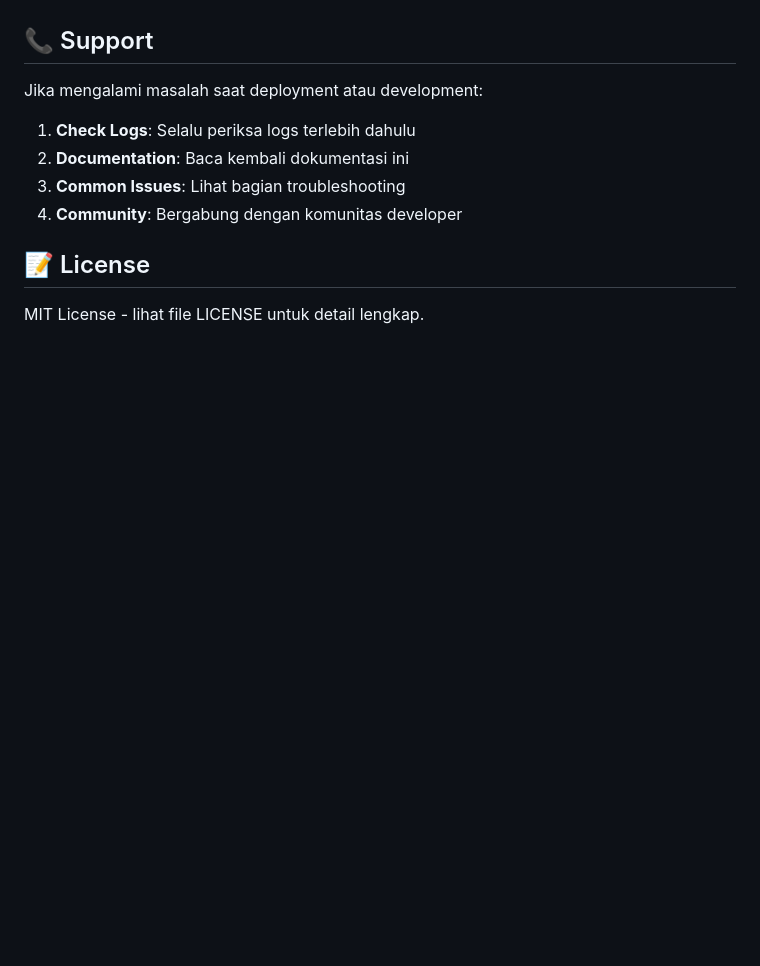
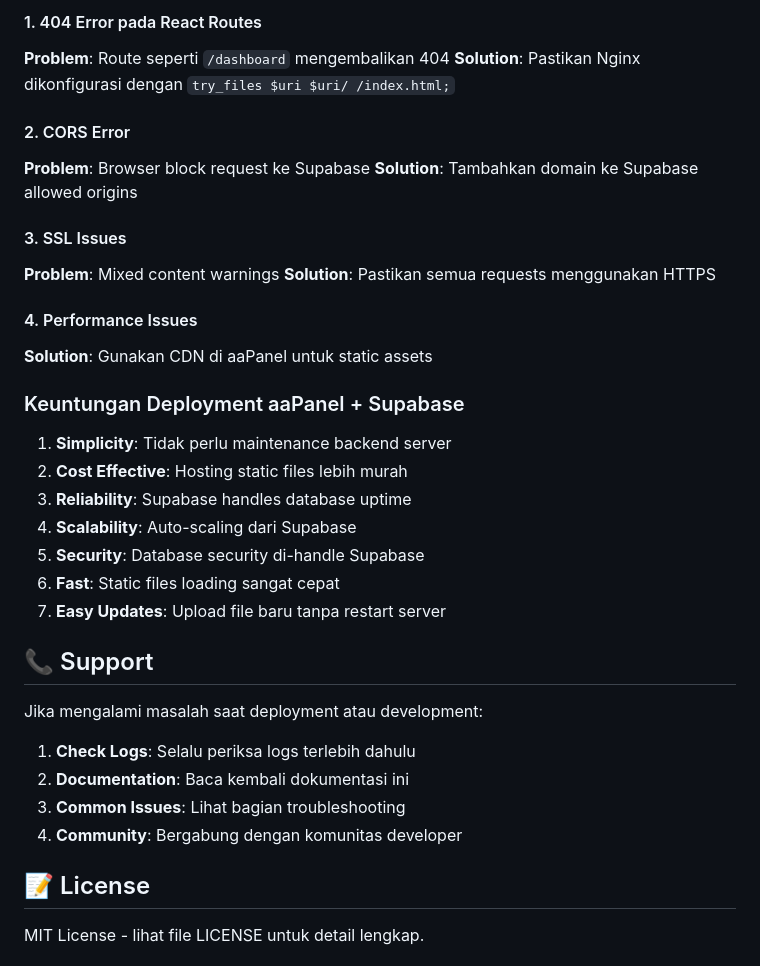
Before and after one commit to KedaiVPN/website-kedai-ssh, a Markdown page: README.md, the part around one of its changes. GitHub-like rendering; blank space fills up the shorter version.

```diff
--- a/README.md
+++ b/README.md
@@ -596,3 +757,28 @@ sudo apt update && sudo apt upgrade -y
+#### 1. 404 Error pada React Routes
+**Problem**: Route seperti `/dashboard` mengembalikan 404
+**Solution**: Pastikan Nginx dikonfigurasi dengan `try_files $uri $uri/ /index.html;`
+
+#### 2. CORS Error
+**Problem**: Browser block request ke Supabase
+**Solution**: Tambahkan domain ke Supabase allowed origins
+
+#### 3. SSL Issues
+**Problem**: Mixed content warnings
+**Solution**: Pastikan semua requests menggunakan HTTPS
+
+#### 4. Performance Issues
+**Solution**: Gunakan CDN di aaPanel untuk static assets
+
+### Keuntungan Deployment aaPanel + Supabase
+
+1. **Simplicity**: Tidak perlu maintenance backend server
+2. **Cost Effective**: Hosting static files lebih murah
+3. **Reliability**: Supabase handles database uptime
+4. **Scalability**: Auto-scaling dari Supabase
+5. **Security**: Database security di-handle Supabase
+6. **Fast**: Static files loading sangat cepat
+7. **Easy Updates**: Upload file baru tanpa restart server
+
 ## 📞 Support
 
 Jika mengalami masalah saat deployment atau development:
```
Also changed, not shown: other parts of README.md (+161 -0 lines).
